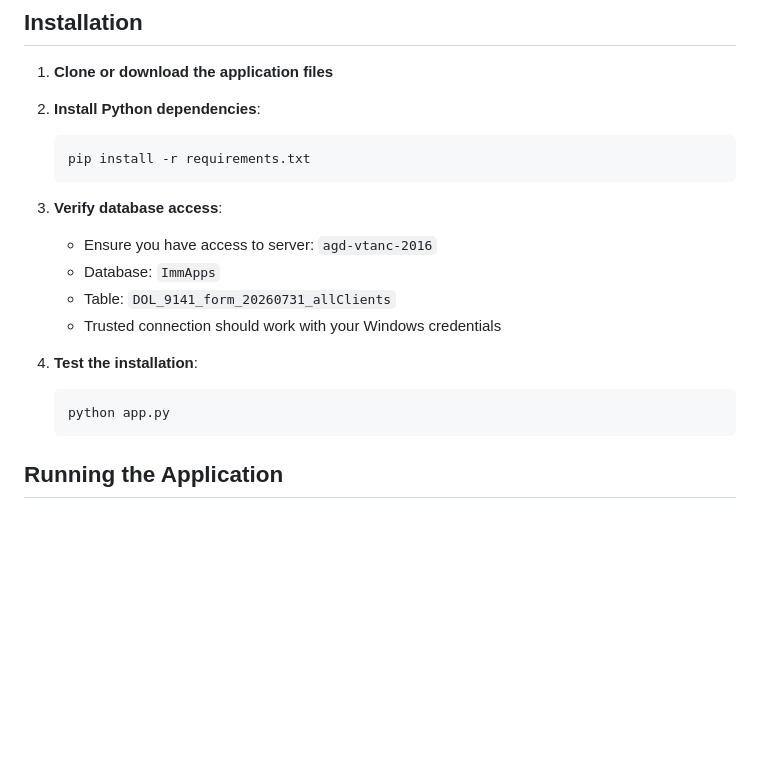
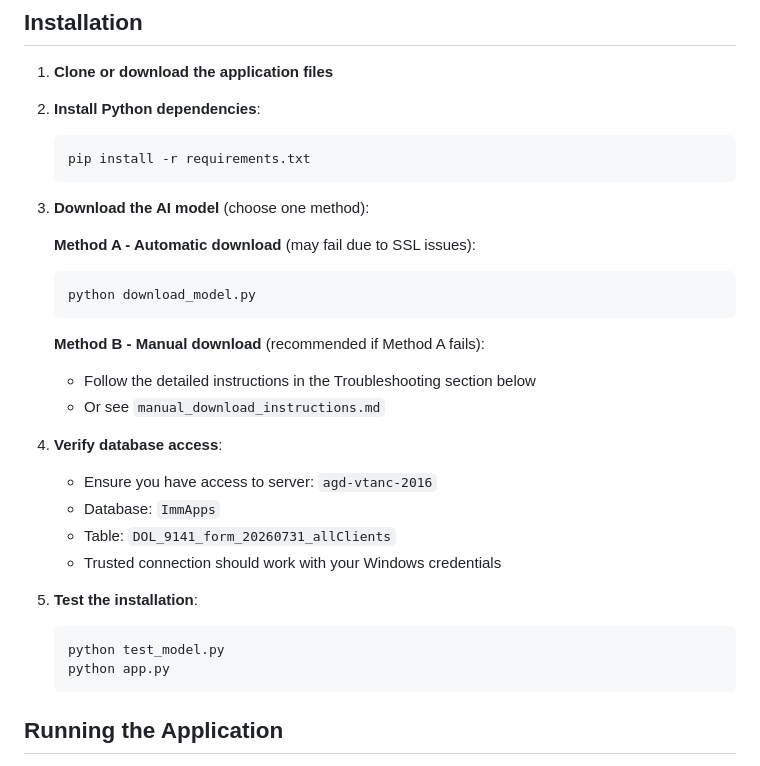
Before and after one commit to mmbeirut/pwdmatchtoolv1, a Markdown page: README.md, the part around one of its changes. GitHub-like rendering; blank space fills up the shorter version.

````diff
--- a/README.md
+++ b/README.md
@@ -35,14 +35,26 @@ An interactive web application for immigration law firms to compare job descript
    pip install -r requirements.txt
    ```
 
-3. **Verify database access**:
+3. **Download the AI model** (choose one method):
+
+   **Method A - Automatic download** (may fail due to SSL issues):
+   ```cmd
+   python download_model.py
+   ```
+
+   **Method B - Manual download** (recommended if Method A fails):
+   - Follow the detailed instructions in the Troubleshooting section below
+   - Or see `manual_download_instructions.md`
+
+4. **Verify database access**:
    - Ensure you have access to server: `agd-vtanc-2016`
    - Database: `ImmApps`
    - Table: `DOL_9141_form_20260731_allClients`
    - Trusted connection should work with your Windows credentials
 
-4. **Test the installation**:
+5. **Test the installation**:
    ```cmd
+   python test_model.py
    python app.py
    ```
 
````
Also changed, not shown: other parts of README.md (+41 -0 lines).
